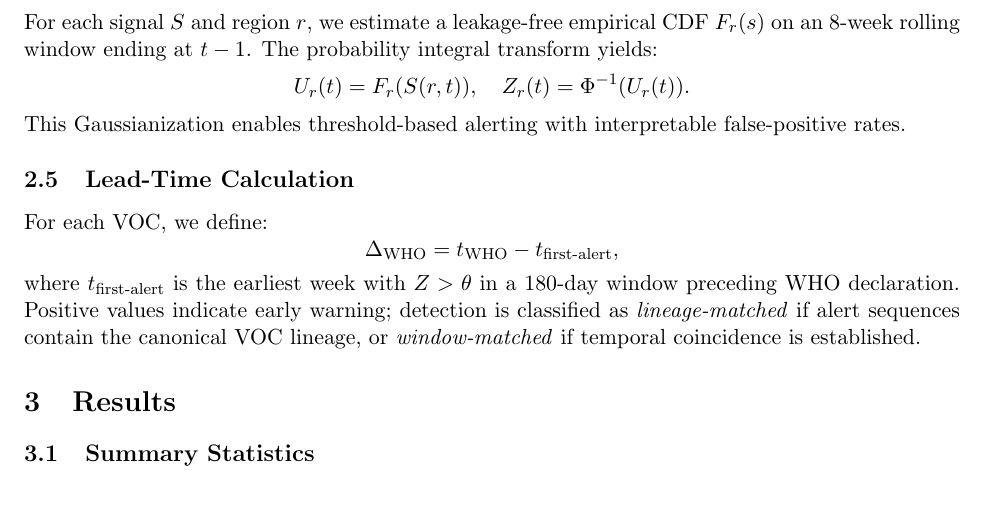
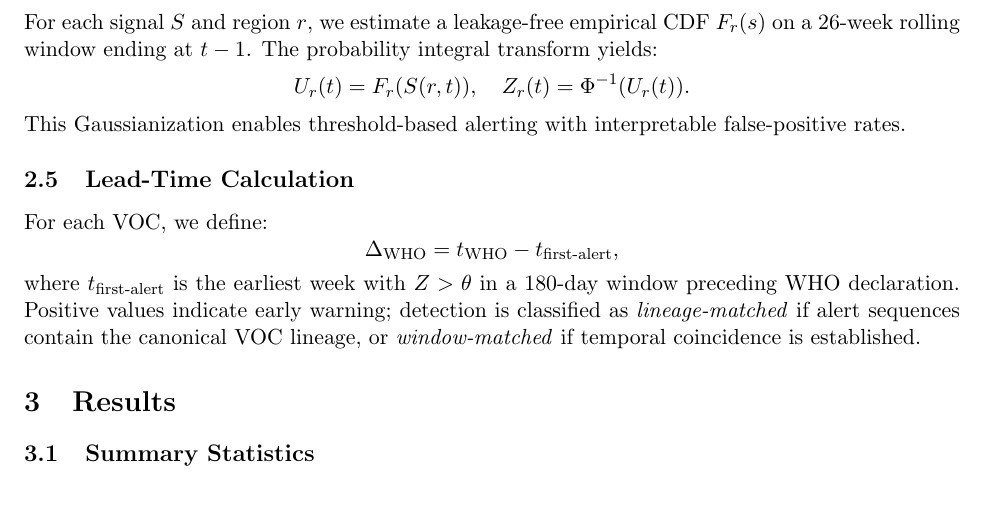
Before and after one commit to nurdymuny/mirador, a LaTeX paper (theory/herald_validation.tex): part of page 3 of 11, cut so that both start at the same text. Compiled offline with pdfLaTeX.

Commit message:
Fix stale null-window value and mark unresolved numbers in HERALD Validation III
The methods section said the PIT empirical CDF was estimated on an 8-week
rolling window. Five other places in the same document say 26 weeks: the
abstract, Key Findings, the protocol configuration table, the Discussion, and
the reproducibility parameter list (null_window=26 weeks). The last of these
names actual code parameters, so the prose was stale. Changed to 26 weeks.

Also added three comment blocks marking numbers that cannot be resolved from
the document alone, each with its candidate causes:

- The calibration table and the zscore_distributions figure caption report
  different moments for the same two signals, and tell opposite stories about
  D_Wuhan (-0.14 "near-ideal" vs +0.64 "expected positive drift").
- The alert-episode caption says 26 while the regional rows sum to 16.
- "Mean lead time across all VOCs is 73 days" cannot be reconstructed: the
  lead-time table reports Alpha only, at 95 days.

The comments are LaTeX comments, so nothing in the rendered document changes
apart from the window value. No reported result was altered.

Co-Authored-By: Claude Opus 5 <noreply@anthropic.com>

```diff
--- a/theory/herald_validation.tex
+++ b/theory/herald_validation.tex
@@ -77,7 +77,12 @@ S_{\text{Jump}}(r,t) &= \operatorname{p90}\{\|z_i - z_{\text{anchor}}(t-1)\|_2 :
 \end{align}
 
 \subsection{PIT Normalization and Z-Scores}
-For each signal $S$ and region $r$, we estimate a leakage-free empirical CDF $F_r(s)$ on an 8-week rolling window ending at $t-1$. The probability integral transform yields:
+% EDIT 2026-11-04: was "an 8-week rolling window". Changed to 26-week for
+% consistency with the abstract, Key Findings, the protocol table
+% (Tab. config), the Discussion, and the reproducibility parameters
+% (null_window=26 weeks) -- five places all stating 26. Revert if the
+% reported run genuinely used an 8-week window.
+For each signal $S$ and region $r$, we estimate a leakage-free empirical CDF $F_r(s)$ on a 26-week rolling window ending at $t-1$. The probability integral transform yields:
 \[
 U_r(t) = F_r(S(r,t)), \quad Z_r(t) = \Phi^{-1}(U_r(t)).
 \]
```
Also changed, not shown: theory/herald_validation.tex (32 more changed lines).
